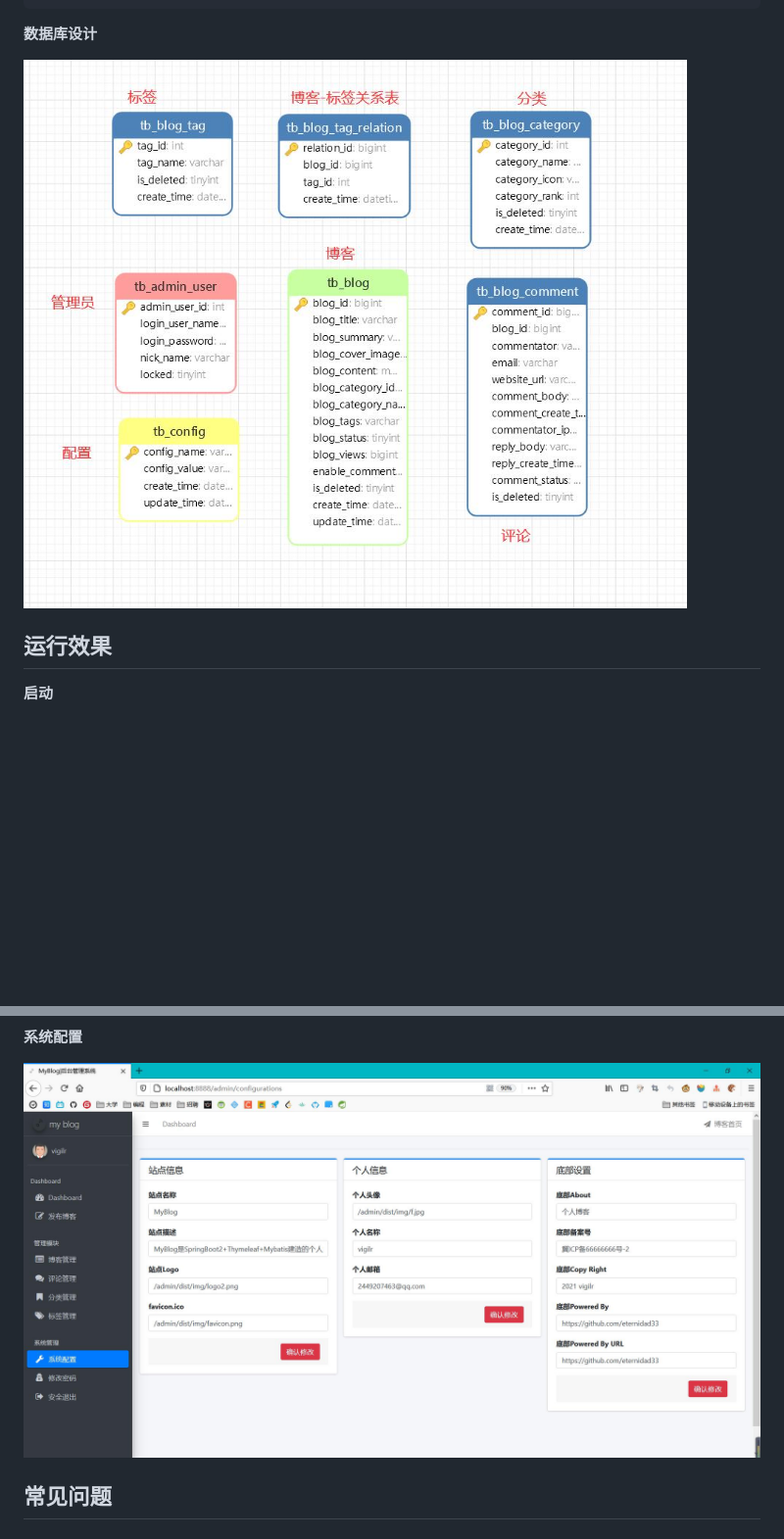
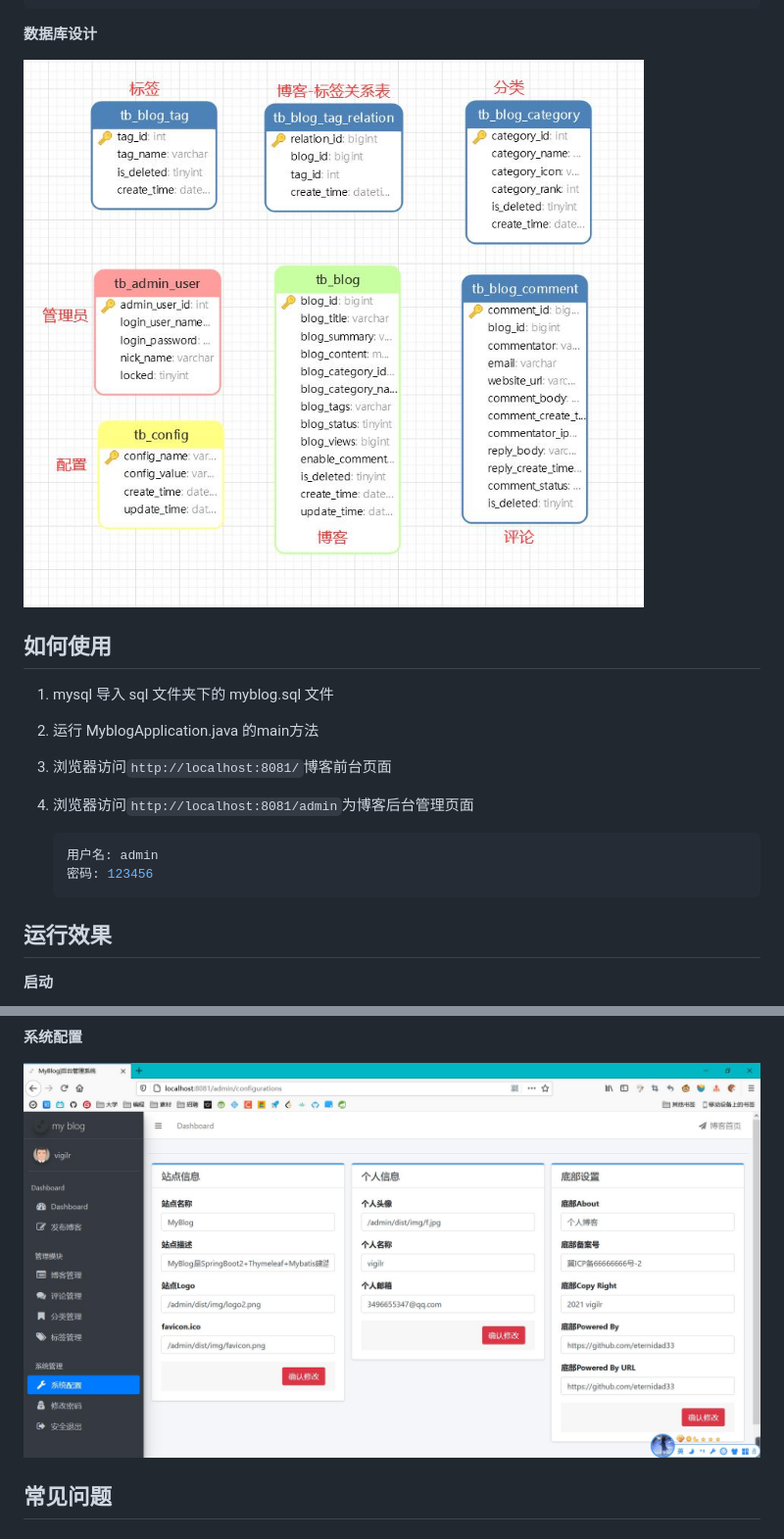
Before and after one commit to eternidad33/myblog, a Markdown page: README.md, 2 parts joined by grey strips. Shown: that part at 98% size. GitHub-like rendering; pictures changed too: images/数据库设计.jpg, images/系统配置.jpg; blank space fills up the shorter version.

Commit message:
更新README

````diff
--- a/README.md
+++ b/README.md
@@ -63,6 +63,21 @@ D:.
 
 ![](images/数据库设计.jpg)
 
+## 如何使用
+
+1. mysql 导入 sql 文件夹下的 myblog.sql 文件
+
+2. 运行 MyblogApplication.java 的main方法
+
+3. 浏览器访问`http://localhost:8081/`博客前台页面
+
+4. 浏览器访问`http://localhost:8081/admin`为博客后台管理页面
+
+   ```yml
+   用户名: admin
+   密码: 123456
+   ```
+
 ## 运行效果
 
 **启动**
````
Also changed, not shown: other parts of README.md (+2 -2 lines), images/4.gif, images/5.gif, images/删除文章.jpg, images/标签.jpg (added).
